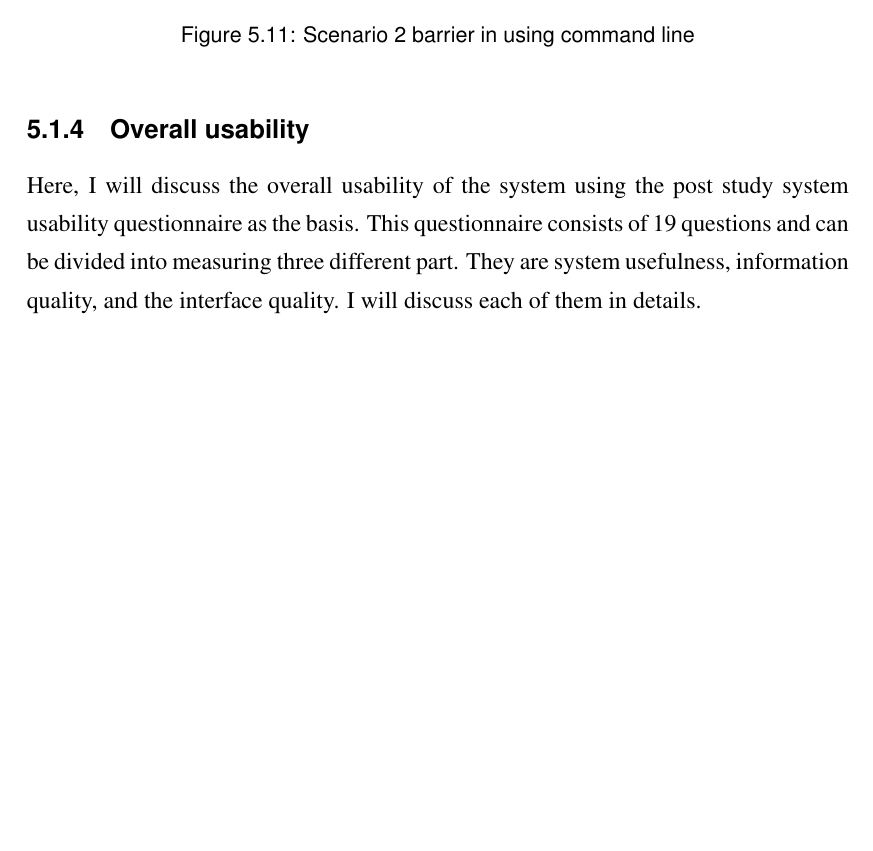
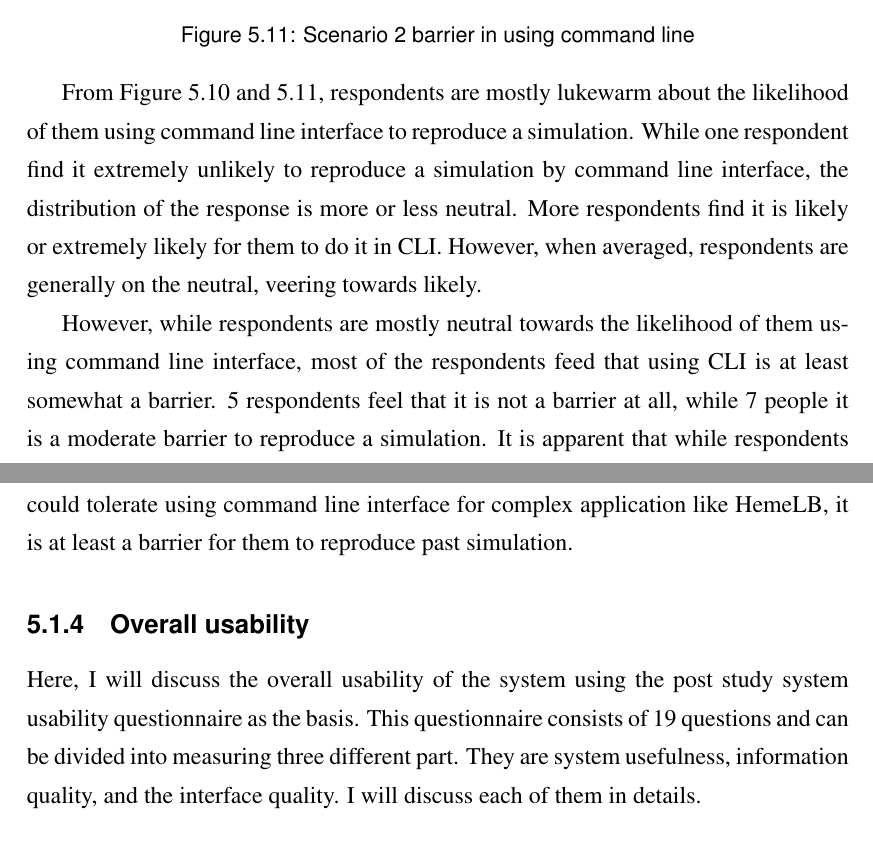
Before and after one commit to SeiryuZ/HemeWeb, a LaTeX thesis (documents/dissertation/dissertation.tex, which reads documents/dissertation/result.tex): part of page 57 of 118 before the commit and two parts of pages 57 and 58 of 119 after it, the two joined at a grey line, cut so that both start at the same text, the shorter picture padded with empty space. The pictures show the PDF file documents/dissertation/dissertation.pdf that the author committed with the source.

Commit message:
Added usability section on result

```diff
--- a/documents/dissertation/result.tex
+++ b/documents/dissertation/result.tex
@@ -166,6 +171,9 @@ Our hypothesis is that domain experts would most likely find CLI a barrier to ru
 
 \vspace{0.5cm}
 
+From Figure \ref{fig:survey-s2-cli} and \ref{fig:survey-s2-cli-barrier}, respondents are mostly lukewarm about the likelihood of them using command line interface to reproduce a simulation. While one respondent find it extremely unlikely to reproduce a simulation by command line interface, the distribution of the response is more or less neutral. More respondents find it is likely or extremely likely for them to do it in CLI. However, when averaged, respondents are generally on the neutral, veering towards likely.
+
+However, while respondents are mostly neutral towards the likelihood of them using command line interface, most of the respondents feed that using CLI is at least somewhat a barrier. 5 respondents feel that it is not a barrier at all, while 7 people it is a moderate barrier to reproduce a simulation. It is apparent that while respondents could tolerate using command line interface for complex application like HemeLB, it is at least a barrier for them to reproduce past simulation.
 
 
 \subsection{Overall usability}
```
Also changed, not shown: documents/dissertation/dissertation.pdf, documents/dissertation/result.tex (7 more changed lines).
